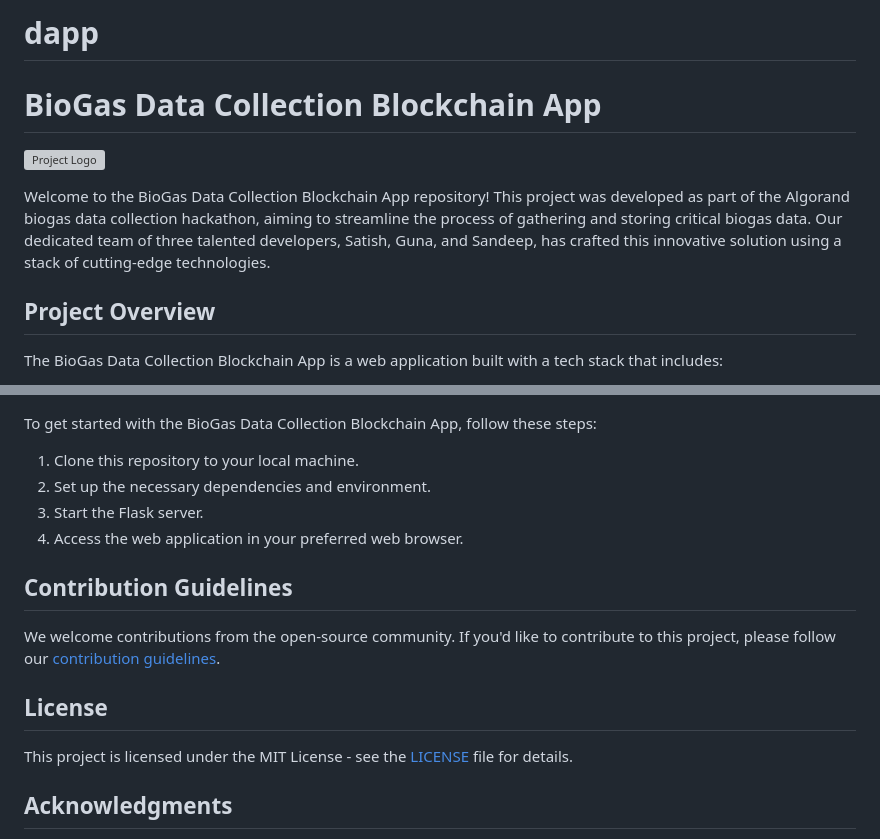
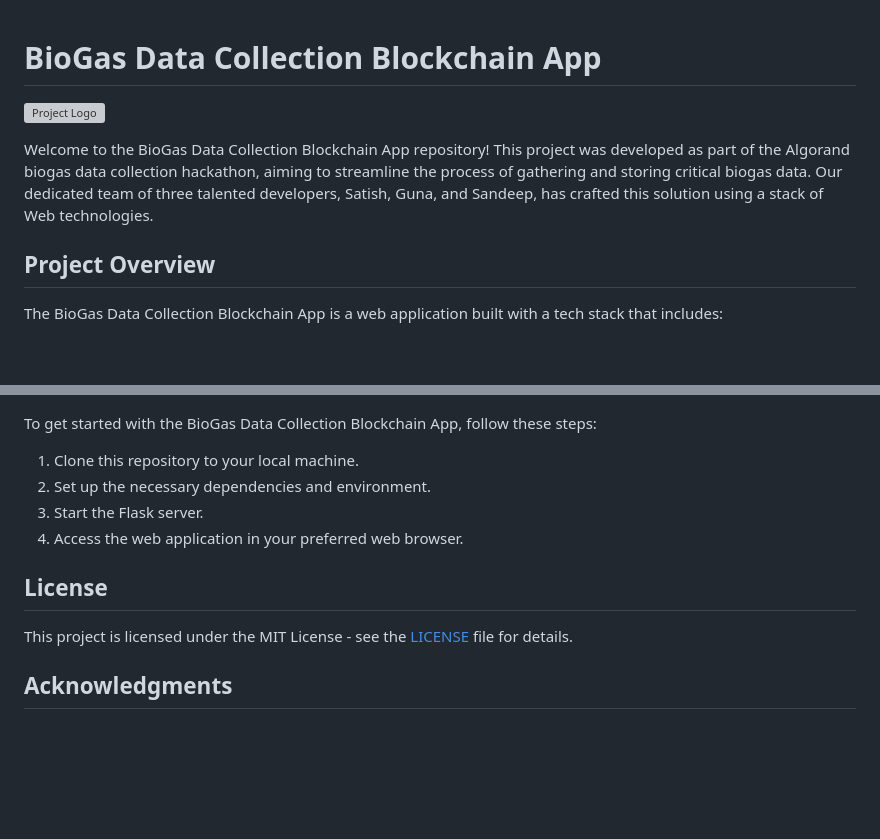
Before and after one commit to gunasantosh/BioCredit, a Markdown page: README.md, 2 parts joined by grey strips. Drawn GitHub-style; blank space fills up the shorter version; grey boxes are pictures that could not be loaded.

```diff
--- a/README.md
+++ b/README.md
@@ -1,10 +1,8 @@
-# dapp
-
 # BioGas Data Collection Blockchain App
 
 ![Project Logo](https://socialify.git.ci/gunasantosh/dapp/image?description=1&font=Bitter&name=1&pattern=Plus&theme=Dark)
 
-Welcome to the BioGas Data Collection Blockchain App repository! This project was developed as part of the Algorand biogas data collection hackathon, aiming to streamline the process of gathering and storing critical biogas data. Our dedicated team of three talented developers, Satish, Guna, and Sandeep, has crafted this innovative solution using a stack of cutting-edge technologies.
+Welcome to the BioGas Data Collection Blockchain App repository! This project was developed as part of the Algorand biogas data collection hackathon, aiming to streamline the process of gathering and storing critical biogas data. Our dedicated team of three talented developers, Satish, Guna, and Sandeep, has crafted this solution using a stack of Web technologies.
 
 ## Project Overview
 
@@ -53,9 +51,5 @@ To get started with the BioGas Data Collection Blockchain App, follow these step
 3. Start the Flask server.
 4. Access the web application in your preferred web browser.
 
-## Contribution Guidelines
-
-We welcome contributions from the open-source community. If you'd like to contribute to this project, please follow our [contribution guidelines](link_to_contributing.md).
-
 ## License
 
```
Also changed, not shown: other parts of README.md (+4 -4 lines).
